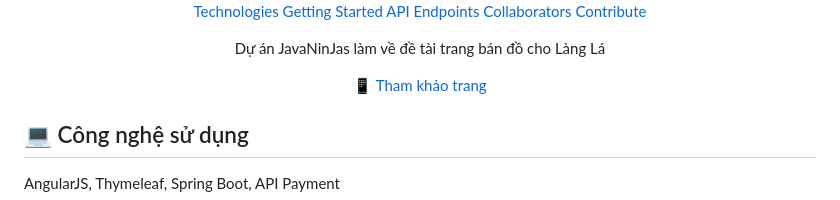
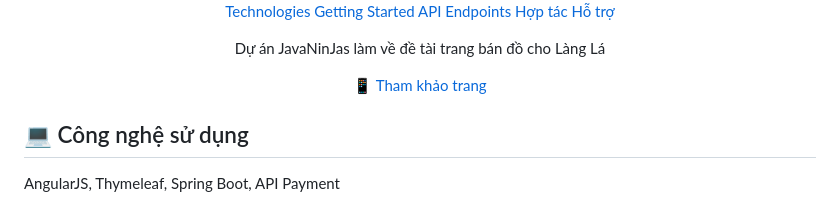
Before and after one commit to PhamNhatHoang/DATN_Fpoly, a Markdown page: README.md, the part around the change printed below. Rendered like a GitHub page.

Commit message:
update READE.md

```diff
--- a/README.md
+++ b/README.md
@@ -5,8 +4,8 @@
 <a href="#tech">Technologies</a>
 <a href="#started">Getting Started</a>
 <a href="#routes">API Endpoints</a>
-<a href="#colab">Collaborators</a>
-<a href="#contribute">Contribute</a>
+<a href="#colab">Hợp tác</a>
+<a href="#contribute">Hỗ trợ</a>
 </p>
 
 
```
Also changed, not shown: other parts of README.md (+0 -1 lines).
